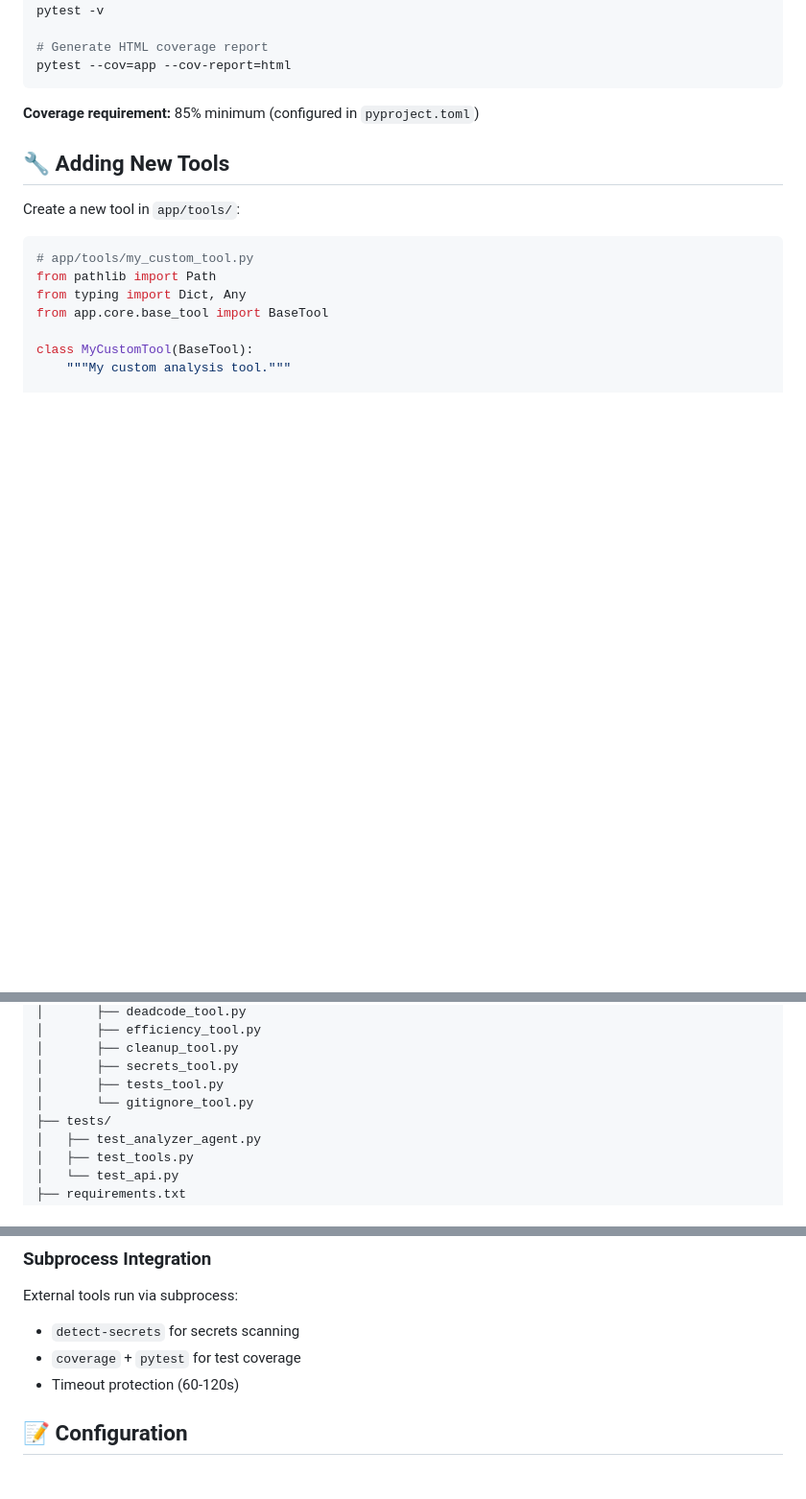
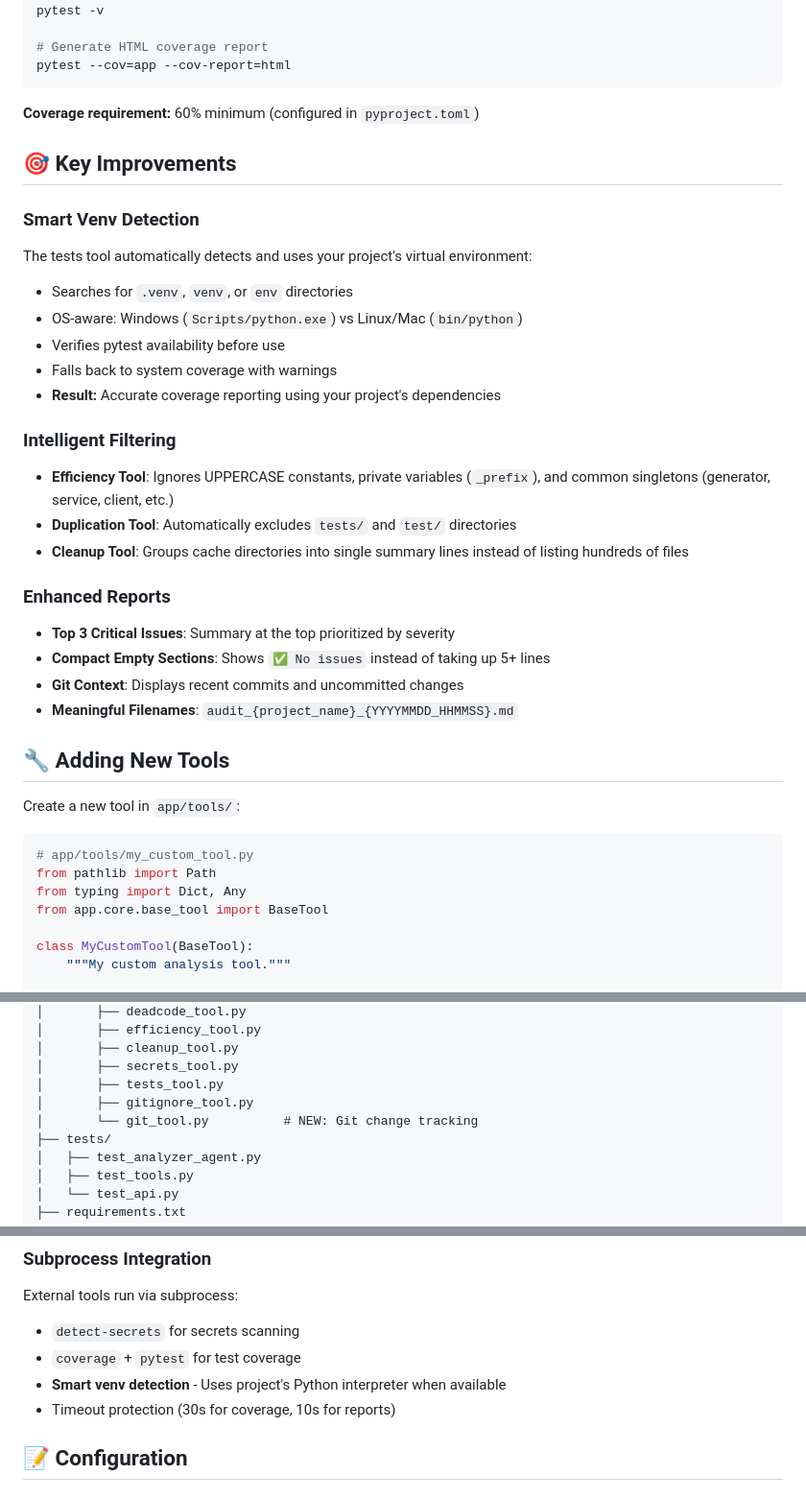
Before and after one commit to Amitro123/mcp-python-auditor, a Markdown page: README.md, 3 parts joined by grey strips. Shown at 96% size. Drawn GitHub-style; blank space fills up the shorter version.

````diff
--- a/README.md
+++ b/README.md
@@ -214,7 +231,28 @@ pytest -v
 pytest --cov=app --cov-report=html
 ```
 
-**Coverage requirement:** 85% minimum (configured in `pyproject.toml`)
+**Coverage requirement:** 60% minimum (configured in `pyproject.toml`)
+
+## 🎯 Key Improvements
+
+### **Smart Venv Detection**
+The tests tool automatically detects and uses your project's virtual environment:
+- Searches for `.venv`, `venv`, or `env` directories
+- OS-aware: Windows (`Scripts/python.exe`) vs Linux/Mac (`bin/python`)
+- Verifies pytest availability before use
+- Falls back to system coverage with warnings
+- **Result:** Accurate coverage reporting using your project's dependencies
+
+### **Intelligent Filtering**
+- **Efficiency Tool**: Ignores UPPERCASE constants, private variables (`_prefix`), and common singletons (generator, service, client, etc.)
+- **Duplication Tool**: Automatically excludes `tests/` and `test/` directories
+- **Cleanup Tool**: Groups cache directories into single summary lines instead of listing hundreds of files
+
+### **Enhanced Reports**
+- **Top 3 Critical Issues**: Summary at the top prioritized by severity
+- **Compact Empty Sections**: Shows `✅ No issues` instead of taking up 5+ lines
+- **Git Context**: Displays recent commits and uncommitted changes
+- **Meaningful Filenames**: `audit_{project_name}_{YYYYMMDD_HHMMSS}.md`
 
 ## 🔧 Adding New Tools
 
@@ -271,7 +309,8 @@ project-audit/
 │       ├── cleanup_tool.py
 │       ├── secrets_tool.py
 │       ├── tests_tool.py
-│       └── gitignore_tool.py
+│       ├── gitignore_tool.py
+│       └── git_tool.py          # NEW: Git change tracking
 ├── tests/
 │   ├── test_analyzer_agent.py
 │   ├── test_tools.py
@@ -337,7 +376,8 @@ Duplicate detection uses `rapidfuzz` for similarity scoring:
 External tools run via subprocess:
 - `detect-secrets` for secrets scanning
 - `coverage` + `pytest` for test coverage
-- Timeout protection (60-120s)
+- **Smart venv detection** - Uses project's Python interpreter when available
+- Timeout protection (30s for coverage, 10s for reports)
 
 ## 📝 Configuration
 
````
Also changed, not shown: other parts of README.md (+49 -32 lines).
